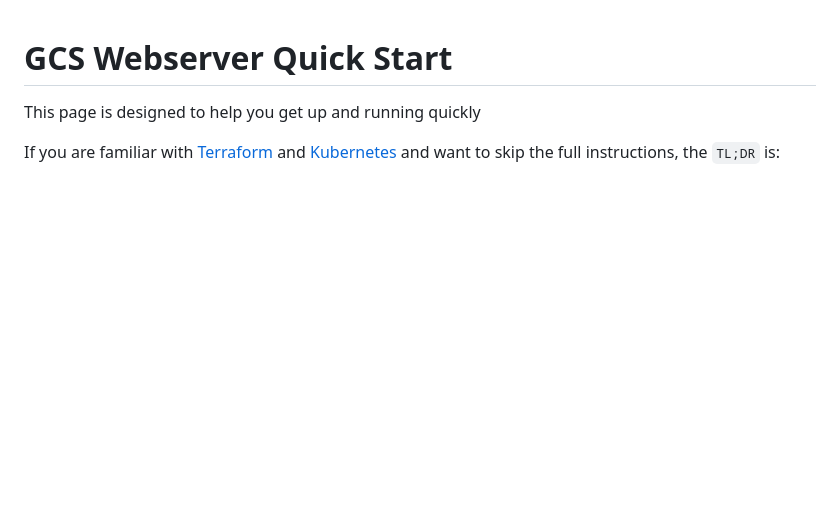
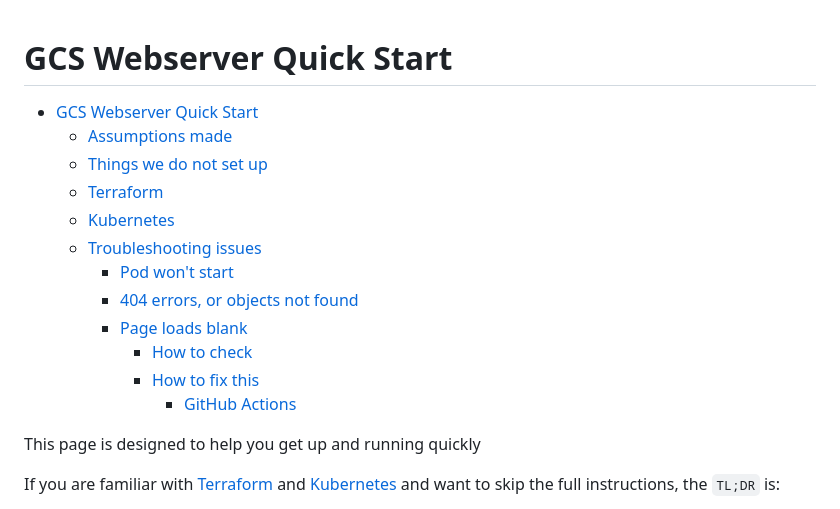
Before and after one commit to userbradley/gcs-web-server, a Markdown page: example/README.md, the part around the change. Drawn GitHub-style; blank space fills up the shorter version.

```diff
--- a/example/README.md
+++ b/example/README.md
@@ -1,4 +1,20 @@
 # GCS Webserver Quick Start
+
+
+<!-- TOC -->
+* [GCS Webserver Quick Start](#gcs-webserver-quick-start)
+  * [Assumptions made](#assumptions-made)
+  * [Things we do not set up](#things-we-do-not-set-up)
+  * [Terraform](#terraform)
+  * [Kubernetes](#kubernetes)
+  * [Troubleshooting issues](#troubleshooting-issues)
+    * [Pod won't start](#pod-wont-start)
+    * [404 errors, or objects not found](#404-errors-or-objects-not-found)
+    * [Page loads blank](#page-loads-blank)
+      * [How to check](#how-to-check)
+      * [How to fix this](#how-to-fix-this)
+        * [GitHub Actions](#github-actions)
+<!-- TOC -->
 
 This page is designed to help you get up and running quickly
 
```
Also changed, not shown: README.md (+12 -0 lines).
